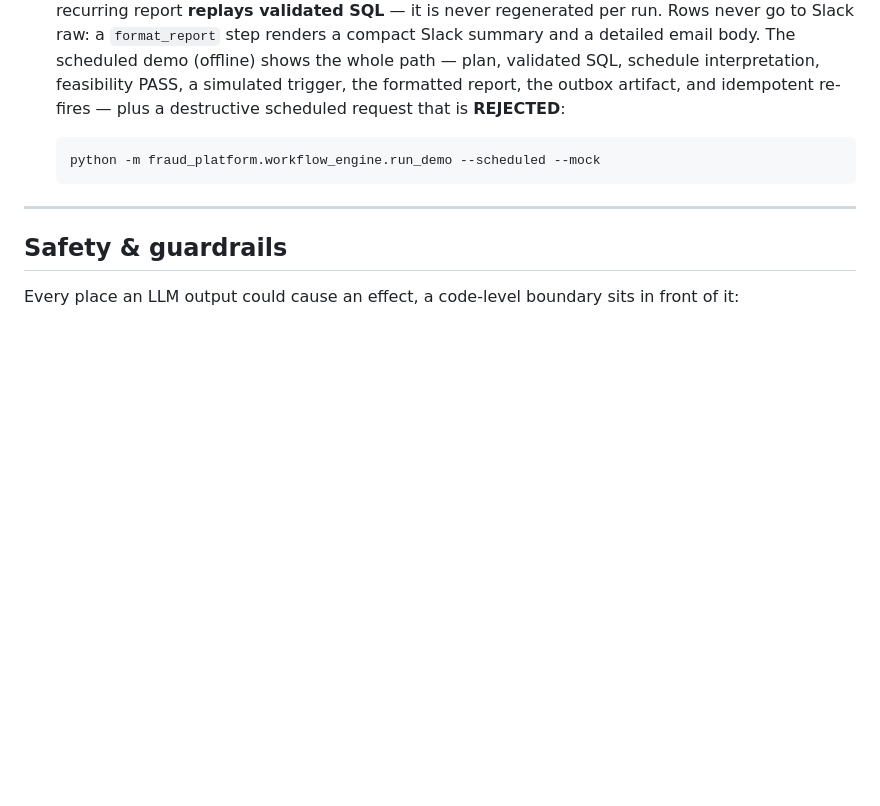
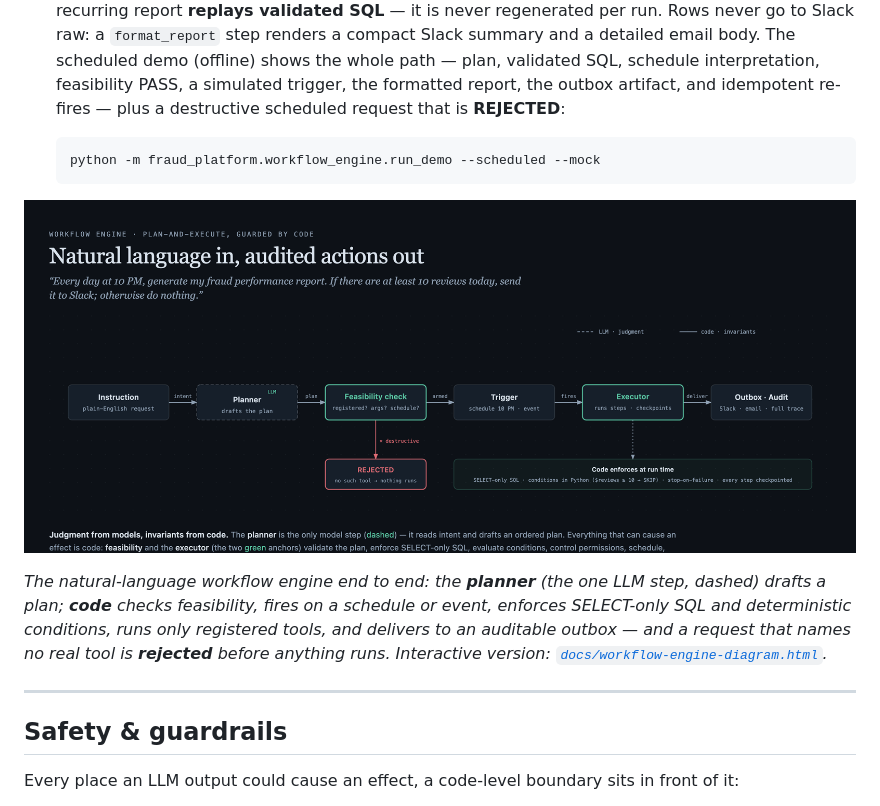
Before and after one commit to atulpandey02/agentic-fraud-decisioning-platform, a Markdown page: README.md, the part around the change. Drawn GitHub-style; blank space fills up the shorter version.

Commit message:
docs: embed the workflow-engine diagram in the README
Adds the dedicated workflow-engine architecture diagram to the end-to-end
example, right where the natural-language workflow engine (ask -> deliver ->
schedule + the refusal demo) is described.

Co-Authored-By: Claude Opus 4.8 <noreply@anthropic.com>

````diff
--- a/README.md
+++ b/README.md
@@ -205,6 +205,15 @@ location.**
    python -m fraud_platform.workflow_engine.run_demo --scheduled --mock
    ```
 
+![Workflow engine — natural language in, audited actions out](docs/workflow-engine.png)
+
+*The natural-language workflow engine end to end: the **planner** (the one LLM step,
+dashed) drafts a plan; **code** checks feasibility, fires on a schedule or event,
+enforces SELECT-only SQL and deterministic conditions, runs only registered tools, and
+delivers to an auditable outbox — and a request that names no real tool is **rejected**
+before anything runs. Interactive version:
+[`docs/workflow-engine-diagram.html`](docs/workflow-engine-diagram.html).*
+
 ---
 
 ## Safety & guardrails
````
